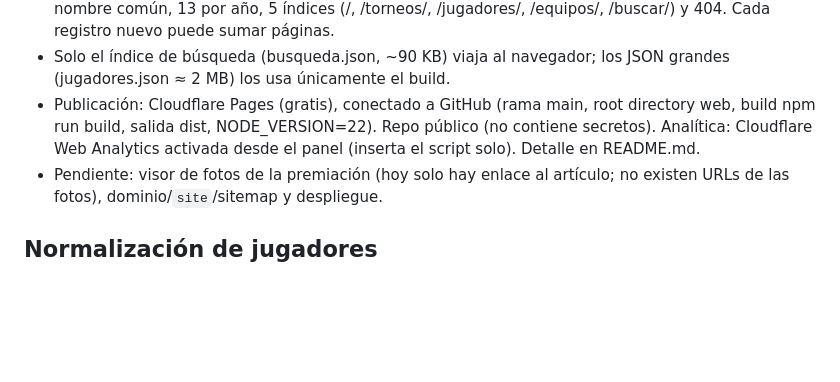
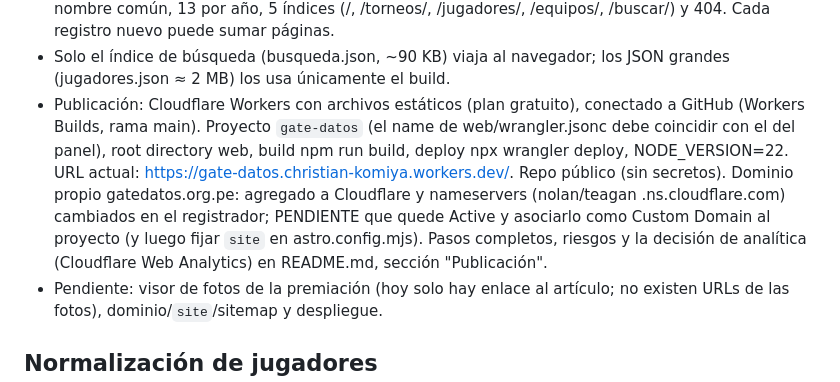
Before and after one commit to ckomiya/kantokeando-data, a Markdown page: CLAUDE.md, the part around the change. GitHub-like rendering; blank space fills up the shorter version.

```diff
--- a/CLAUDE.md
+++ b/CLAUDE.md
@@ -94,10 +94,16 @@ con datos recopilados manualmente del blog kantokeando.blogspot.com (2014–2026
   /jugadores/, /equipos/, /buscar/) y 404. Cada registro nuevo puede sumar páginas.
 - Solo el índice de búsqueda (busqueda.json, ~90 KB) viaja al navegador; los JSON
   grandes (jugadores.json ≈ 2 MB) los usa únicamente el build.
-- Publicación: Cloudflare Pages (gratis), conectado a GitHub (rama main, root
-  directory web, build npm run build, salida dist, NODE_VERSION=22). Repo público
-  (no contiene secretos). Analítica: Cloudflare Web Analytics activada desde el
-  panel (inserta el script solo). Detalle en README.md.
+- Publicación: Cloudflare Workers con archivos estáticos (plan gratuito), conectado a GitHub
+  (Workers Builds, rama main). Proyecto `gate-datos` (el name de web/wrangler.jsonc debe
+  coincidir con el del panel), root directory web, build npm run build, deploy
+  npx wrangler deploy, NODE_VERSION=22. URL actual:
+  https://gate-datos.christian-komiya.workers.dev/. Repo público (sin secretos).
+  Dominio propio gatedatos.org.pe: agregado a Cloudflare y nameservers (nolan/teagan
+  .ns.cloudflare.com) cambiados en el registrador; PENDIENTE que quede Active y asociarlo
+  como Custom Domain al proyecto (y luego fijar `site` en astro.config.mjs). Pasos
+  completos, riesgos y la decisión de analítica (Cloudflare Web Analytics) en README.md,
+  sección "Publicación".
 - Pendiente: visor de fotos de la premiación (hoy solo hay enlace al artículo;
   no existen URLs de las fotos), dominio/`site`/sitemap y despliegue.
 
```
Also changed, not shown: README.md (+50 -17 lines).
